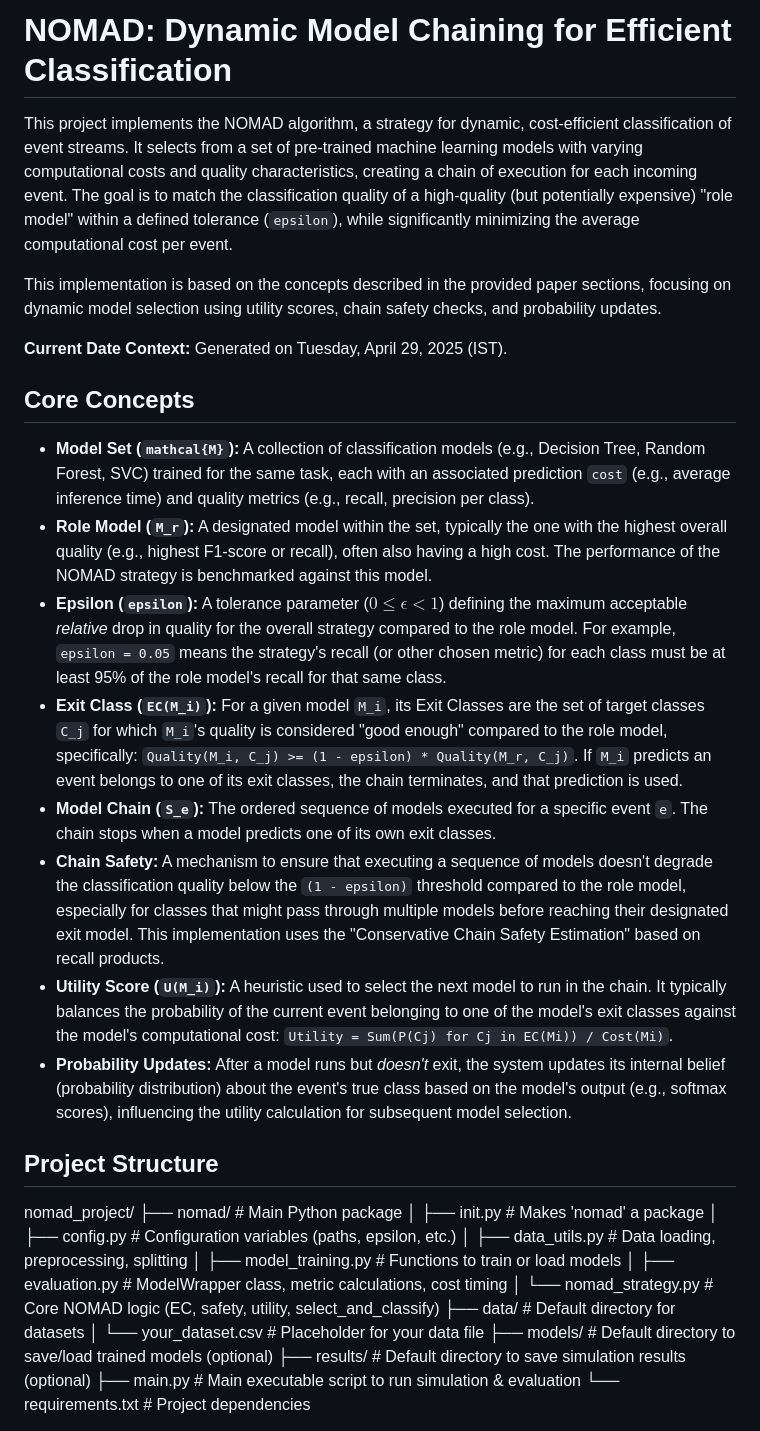
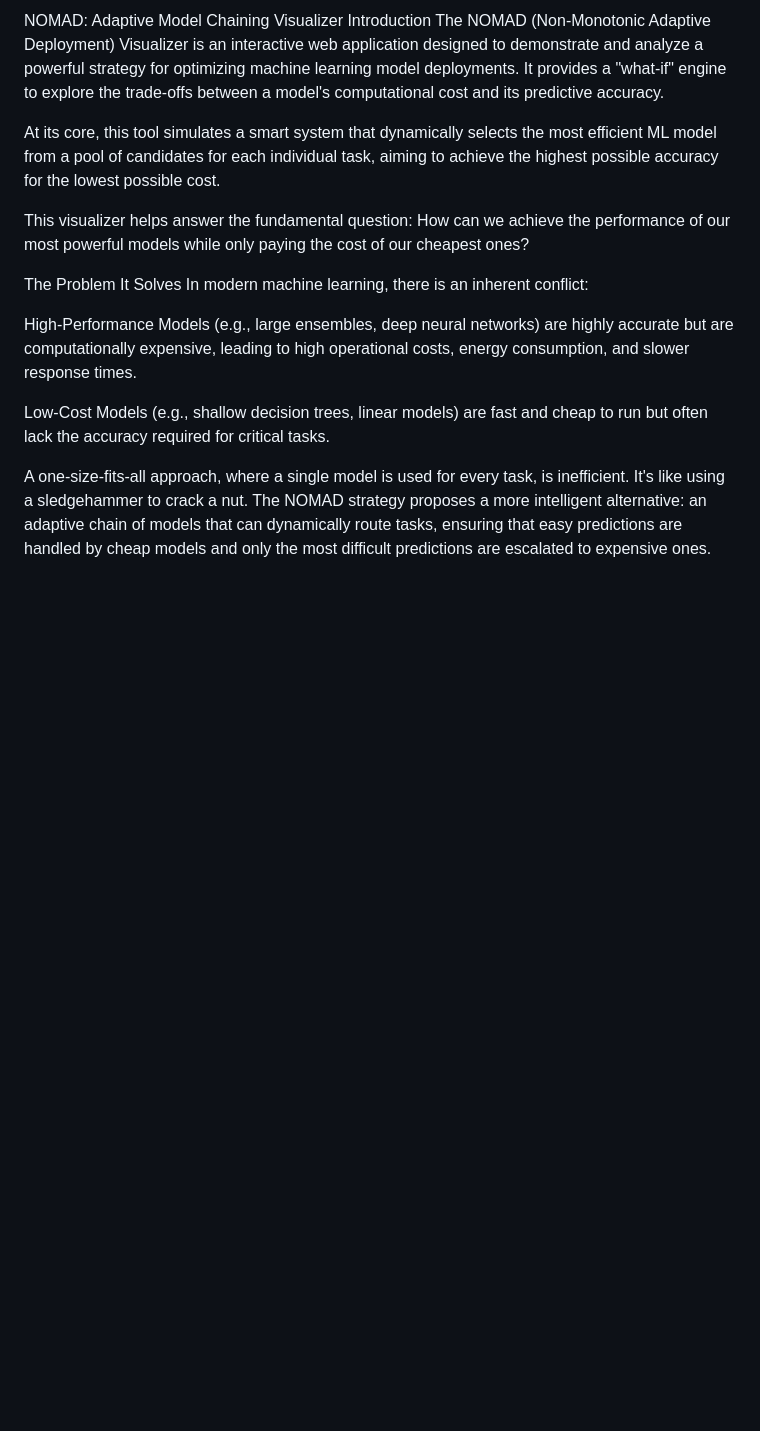
Before and after one commit to ucisharadlab/nomad_farml, a Markdown page: README.md, the part around one of its changes. GitHub-like rendering; blank space fills up the shorter version.

```diff
--- a/README.md
+++ b/README.md
@@ -1,35 +1,17 @@
-# NOMAD: Dynamic Model Chaining for Efficient Classification
+NOMAD: Adaptive Model Chaining Visualizer
+Introduction
+The NOMAD (Non-Monotonic Adaptive Deployment) Visualizer is an interactive web application designed to demonstrate and analyze a powerful strategy for optimizing machine learning model deployments. It provides a "what-if" engine to explore the trade-offs between a model's computational cost and its predictive accuracy.
 
-This project implements the NOMAD algorithm, a strategy for dynamic, cost-efficient classification of event streams. It selects from a set of pre-trained machine learning models with varying computational costs and quality characteristics, creating a chain of execution for each incoming event. The goal is to match the classification quality of a high-quality (but potentially expensive) "role model" within a defined tolerance (`epsilon`), while significantly minimizing the average computational cost per event.
+At its core, this tool simulates a smart system that dynamically selects the most efficient ML model from a pool of candidates for each individual task, aiming to achieve the highest possible accuracy for the lowest possible cost.
 
-This implementation is based on the concepts described in the provided paper sections, focusing on dynamic model selection using utility scores, chain safety checks, and probability updates.
+This visualizer helps answer the fundamental question: How can we achieve the performance of our most powerful models while only paying the cost of our cheapest ones?
 
-**Current Date Context:** Generated on Tuesday, April 29, 2025 (IST).
+The Problem It Solves
+In modern machine learning, there is an inherent conflict:
 
-## Core Concepts
+High-Performance Models (e.g., large ensembles, deep neural networks) are highly accurate but are computationally expensive, leading to high operational costs, energy consumption, and slower response times.
 
-* **Model Set (`mathcal{M}`):** A collection of classification models (e.g., Decision Tree, Random Forest, SVC) trained for the same task, each with an associated prediction `cost` (e.g., average inference time) and quality metrics (e.g., recall, precision per class).
-* **Role Model (`M_r`):** A designated model within the set, typically the one with the highest overall quality (e.g., highest F1-score or recall), often also having a high cost. The performance of the NOMAD strategy is benchmarked against this model.
-* **Epsilon (`epsilon`):** A tolerance parameter ($0 \le \epsilon < 1$) defining the maximum acceptable *relative* drop in quality for the overall strategy compared to the role model. For example, `epsilon = 0.05` means the strategy's recall (or other chosen metric) for each class must be at least 95% of the role model's recall for that same class.
-* **Exit Class (`EC(M_i)`):** For a given model `M_i`, its Exit Classes are the set of target classes `C_j` for which `M_i`'s quality is considered "good enough" compared to the role model, specifically: `Quality(M_i, C_j) >= (1 - epsilon) * Quality(M_r, C_j)`. If `M_i` predicts an event belongs to one of its exit classes, the chain terminates, and that prediction is used.
-* **Model Chain (`S_e`):** The ordered sequence of models executed for a specific event `e`. The chain stops when a model predicts one of its own exit classes.
-* **Chain Safety:** A mechanism to ensure that executing a sequence of models doesn't degrade the classification quality below the `(1 - epsilon)` threshold compared to the role model, especially for classes that might pass through multiple models before reaching their designated exit model. This implementation uses the "Conservative Chain Safety Estimation" based on recall products.
-* **Utility Score (`U(M_i)`):** A heuristic used to select the next model to run in the chain. It typically balances the probability of the current event belonging to one of the model's exit classes against the model's computational cost: `Utility = Sum(P(Cj) for Cj in EC(Mi)) / Cost(Mi)`.
-* **Probability Updates:** After a model runs but *doesn't* exit, the system updates its internal belief (probability distribution) about the event's true class based on the model's output (e.g., softmax scores), influencing the utility calculation for subsequent model selection.
+Low-Cost Models (e.g., shallow decision trees, linear models) are fast and cheap to run but often lack the accuracy required for critical tasks.
 
-## Project Structure
-nomad_project/
-├── nomad/                  # Main Python package
-│   ├── init.py         # Makes 'nomad' a package
-│   ├── config.py           # Configuration variables (paths, epsilon, etc.)
-│   ├── data_utils.py       # Data loading, preprocessing, splitting
-│   ├── model_training.py   # Functions to train or load models
-│   ├── evaluation.py       # ModelWrapper class, metric calculations, cost timing
-│   └── nomad_strategy.py   # Core NOMAD logic (EC, safety, utility, select_and_classify)
-├── data/                   # Default directory for datasets
-│   └── your_dataset.csv    # Placeholder for your data file
-├── models/                 # Default directory to save/load trained models (optional)
-├── results/                # Default directory to save simulation results (optional)
-├── main.py                 # Main executable script to run simulation & evaluation
-└── requirements.txt        # Project dependencies
+A one-size-fits-all approach, where a single model is used for every task, is inefficient. It's like using a sledgehammer to crack a nut. The NOMAD strategy proposes a more intelligent alternative: an adaptive chain of models that can dynamically route tasks, ensuring that easy predictions are handled by cheap models and only the most difficult predictions are escalated to expensive ones.
 
```
Also changed, not shown: other parts of README.md (+130 -86 lines).
